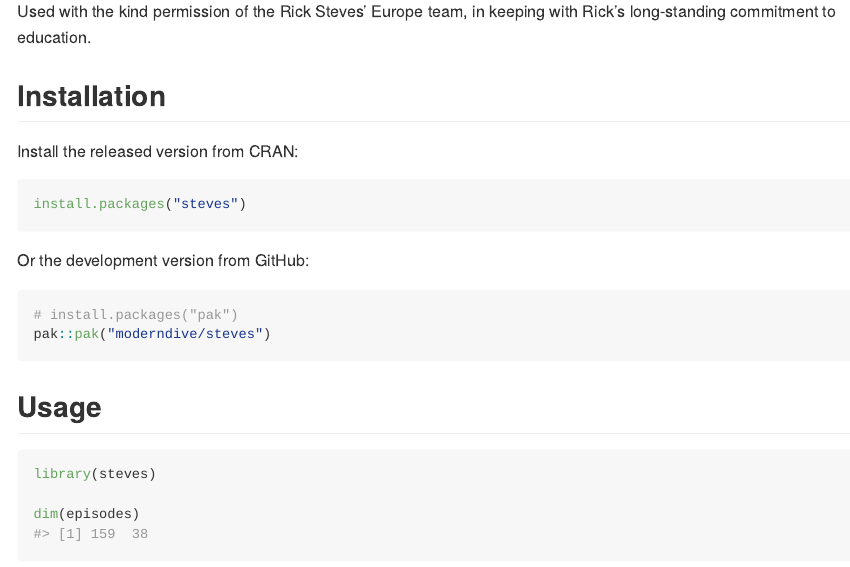
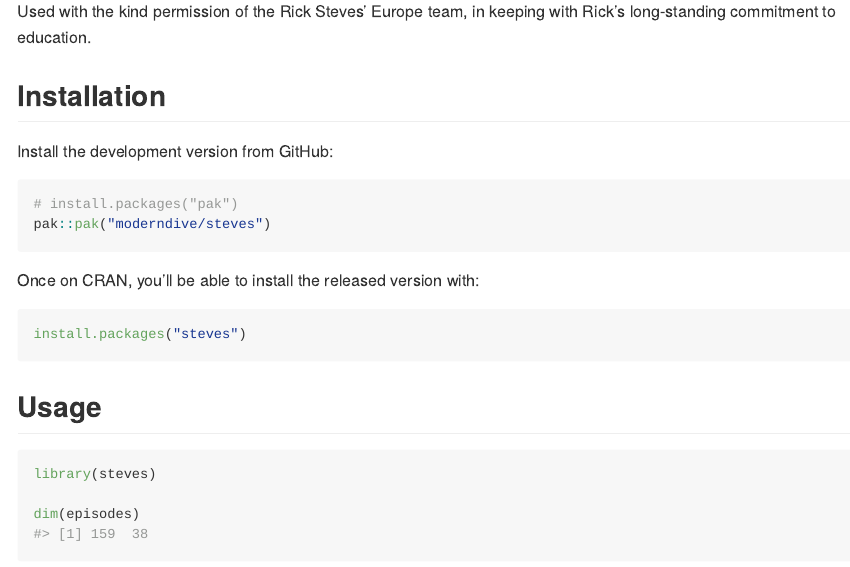
Before and after one commit to moderndive/steves, an R Markdown document (README.Rmd): the page in a window 1100 px wide, from 500 px down. The pictures show the output file README.md that the author committed with the source, drawn offline in the style of GitHub; badge pictures from the web are left out.

Commit message:
Make GitHub install primary until CRAN acceptance
Lead with the working pak install and frame install.packages("steves") as
"once on CRAN" so the README doesn't point users at a not-yet-live install.

Co-Authored-By: Claude Opus 4.8 <noreply@anthropic.com>

````diff
--- a/README.Rmd
+++ b/README.Rmd
@@ -40,17 +40,17 @@ with Rick's long-standing commitment to education.
 
 ## Installation
 
-Install the released version from CRAN:
-
-```r
-install.packages("steves")
-```
-
-Or the development version from GitHub:
+Install the development version from GitHub:
 
 ```r
 # install.packages("pak")
 pak::pak("moderndive/steves")
+```
+
+Once on CRAN, you'll be able to install the released version with:
+
+```r
+install.packages("steves")
 ```
 
 ## Usage
````
Also changed, not shown: README.md.
